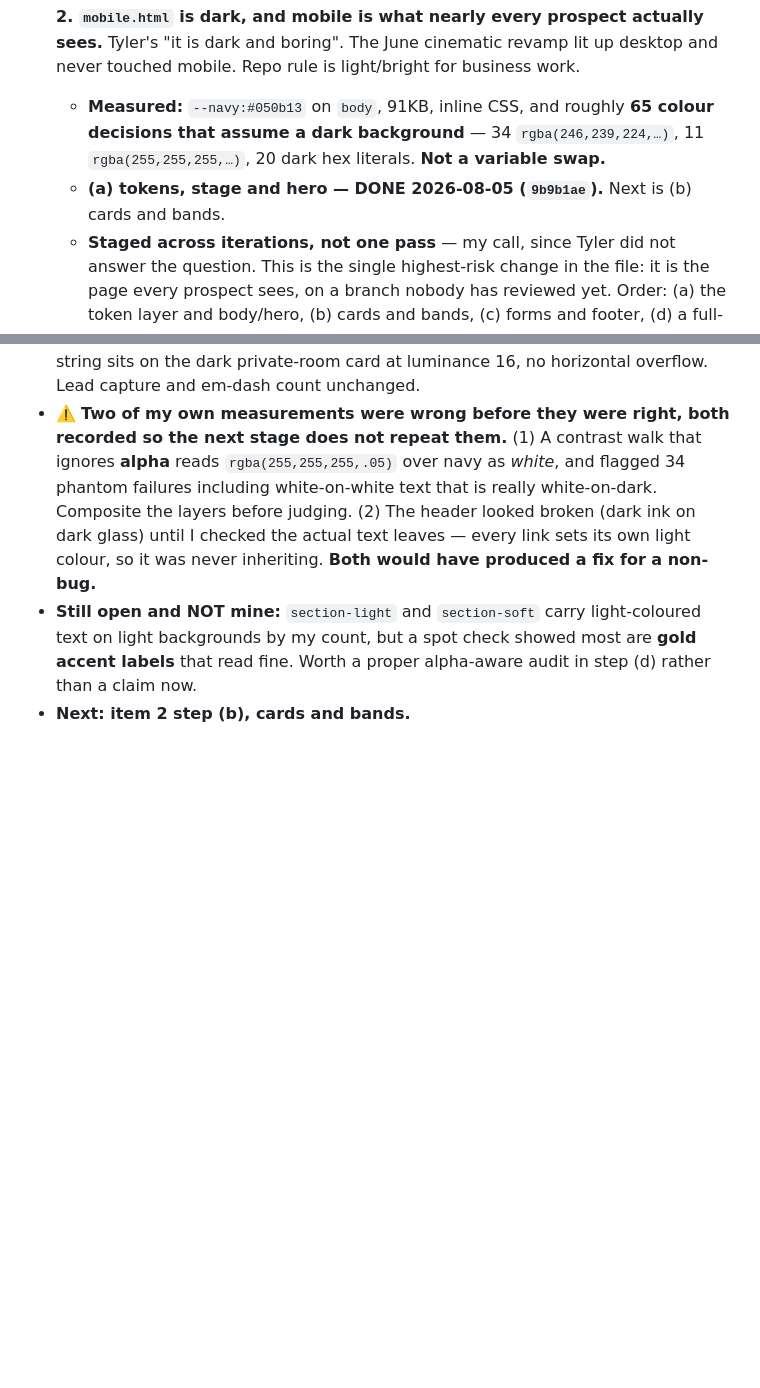
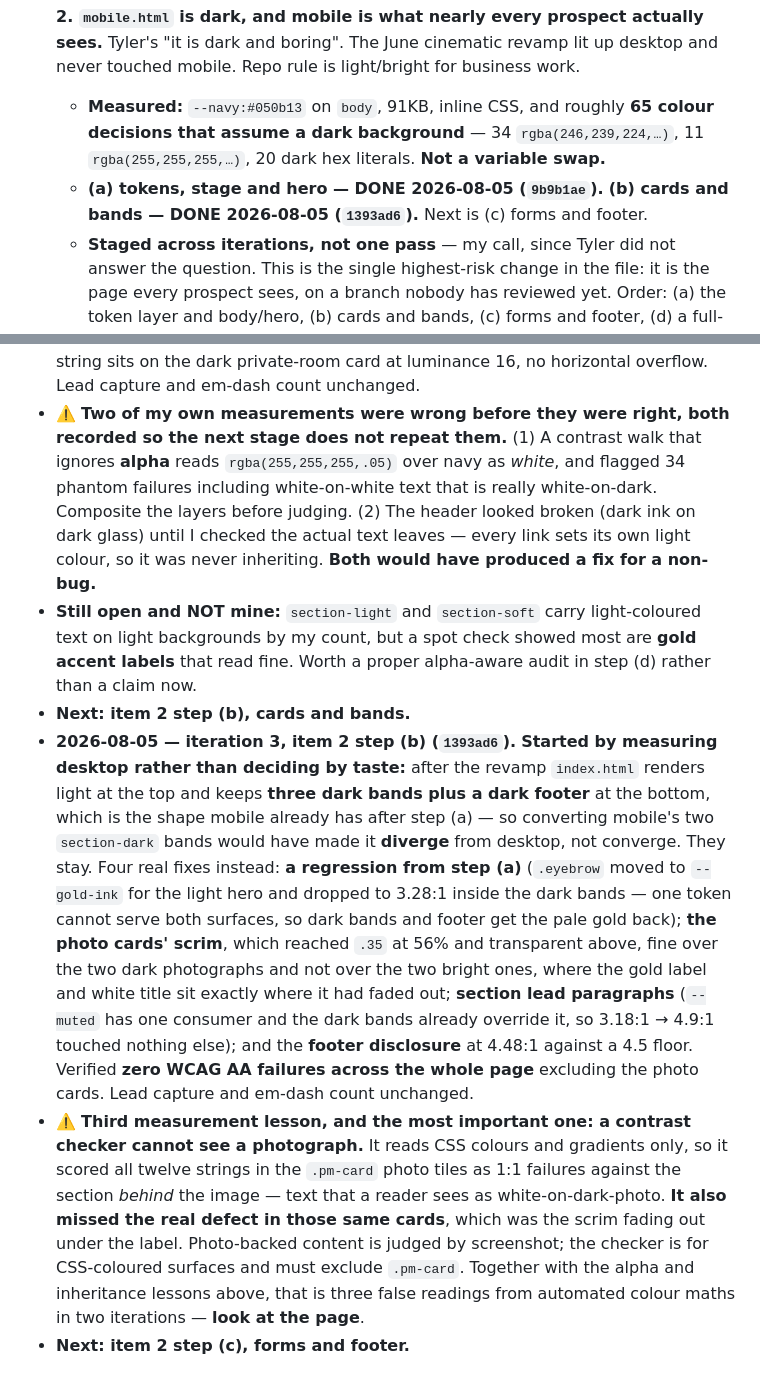
Before and after one commit to wlkraus1/rcowealth-site, a Markdown page: SITE_LOOP.md, 2 parts joined by grey strips. GitHub-like rendering; blank space fills up the shorter version.

Commit message:
Site loop: iteration 3 log, mobile light step (b) done

```diff
--- a/SITE_LOOP.md
+++ b/SITE_LOOP.md
@@ -35,7 +35,7 @@ So, in order of what it is for: **life insurance is the revenue engine and it is
 
 - [ ] **2. `mobile.html` is dark, and mobile is what nearly every prospect actually sees.** Tyler's "it is dark and boring". The June cinematic revamp lit up desktop and never touched mobile. Repo rule is light/bright for business work.
   - **Measured:** `--navy:#050b13` on `body`, 91KB, inline CSS, and roughly **65 colour decisions that assume a dark background** — 34 `rgba(246,239,224,…)`, 11 `rgba(255,255,255,…)`, 20 dark hex literals. **Not a variable swap.**
-  - **(a) tokens, stage and hero — DONE 2026-08-05 (`9b9b1ae`).** Next is (b) cards and bands.
+  - **(a) tokens, stage and hero — DONE 2026-08-05 (`9b9b1ae`).** **(b) cards and bands — DONE 2026-08-05 (`1393ad6`).** Next is (c) forms and footer.
   - **Staged across iterations, not one pass** — my call, since Tyler did not answer the question. This is the single highest-risk change in the file: it is the page every prospect sees, on a branch nobody has reviewed yet. Order: (a) the token layer and body/hero, (b) cards and bands, (c) forms and footer, (d) a full-page read at 390 and 430 wide.
 
 - [ ] **3. Contrast bug on the desktop homepage.** The "Virtual Model" strip text is near-invisible — light text left on cream after the section flipped light. Opacity is 1, so it is a colour choice and not the reveal animation. Small, and it is on the live site today.
@@ -60,3 +60,6 @@ So, in order of what it is for: **life insurance is the revenue engine and it is
 - ⚠️ **Two of my own measurements were wrong before they were right, both recorded so the next stage does not repeat them.** (1) A contrast walk that ignores **alpha** reads `rgba(255,255,255,.05)` over navy as *white*, and flagged 34 phantom failures including white-on-white text that is really white-on-dark. Composite the layers before judging. (2) The header looked broken (dark ink on dark glass) until I checked the actual text leaves — every link sets its own light colour, so it was never inheriting. **Both would have produced a fix for a non-bug.**
 - **Still open and NOT mine:** `section-light` and `section-soft` carry light-coloured text on light backgrounds by my count, but a spot check showed most are **gold accent labels** that read fine. Worth a proper alpha-aware audit in step (d) rather than a claim now.
 - **Next: item 2 step (b), cards and bands.**
+- **2026-08-05 — iteration 3, item 2 step (b) (`1393ad6`).** **Started by measuring desktop rather than deciding by taste:** after the revamp `index.html` renders light at the top and keeps **three dark bands plus a dark footer** at the bottom, which is the shape mobile already has after step (a) — so converting mobile's two `section-dark` bands would have made it **diverge** from desktop, not converge. They stay. Four real fixes instead: **a regression from step (a)** (`.eyebrow` moved to `--gold-ink` for the light hero and dropped to 3.28:1 inside the dark bands — one token cannot serve both surfaces, so dark bands and footer get the pale gold back); **the photo cards' scrim**, which reached `.35` at 56% and transparent above, fine over the two dark photographs and not over the two bright ones, where the gold label and white title sit exactly where it had faded out; **section lead paragraphs** (`--muted` has one consumer and the dark bands already override it, so 3.18:1 → 4.9:1 touched nothing else); and the **footer disclosure** at 4.48:1 against a 4.5 floor. Verified **zero WCAG AA failures across the whole page** excluding the photo cards. Lead capture and em-dash count unchanged.
+- ⚠️ **Third measurement lesson, and the most important one: a contrast checker cannot see a photograph.** It reads CSS colours and gradients only, so it scored all twelve strings in the `.pm-card` photo tiles as 1:1 failures against the section *behind* the image — text that a reader sees as white-on-dark-photo. **It also missed the real defect in those same cards**, which was the scrim fading out under the label. Photo-backed content is judged by screenshot; the checker is for CSS-coloured surfaces and must exclude `.pm-card`. Together with the alpha and inheritance lessons above, that is three false readings from automated colour maths in two iterations — **look at the page**.
+- **Next: item 2 step (c), forms and footer.**
```
